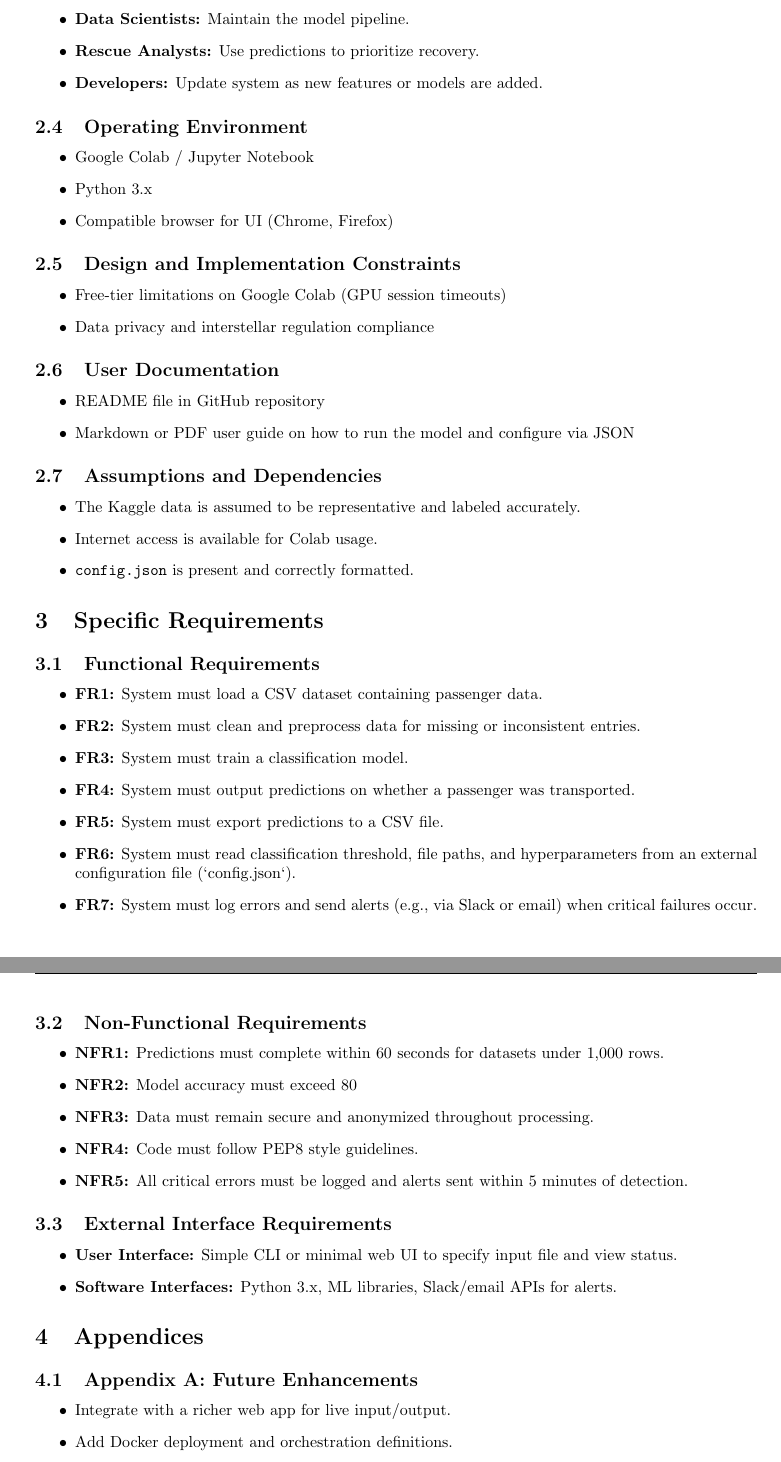
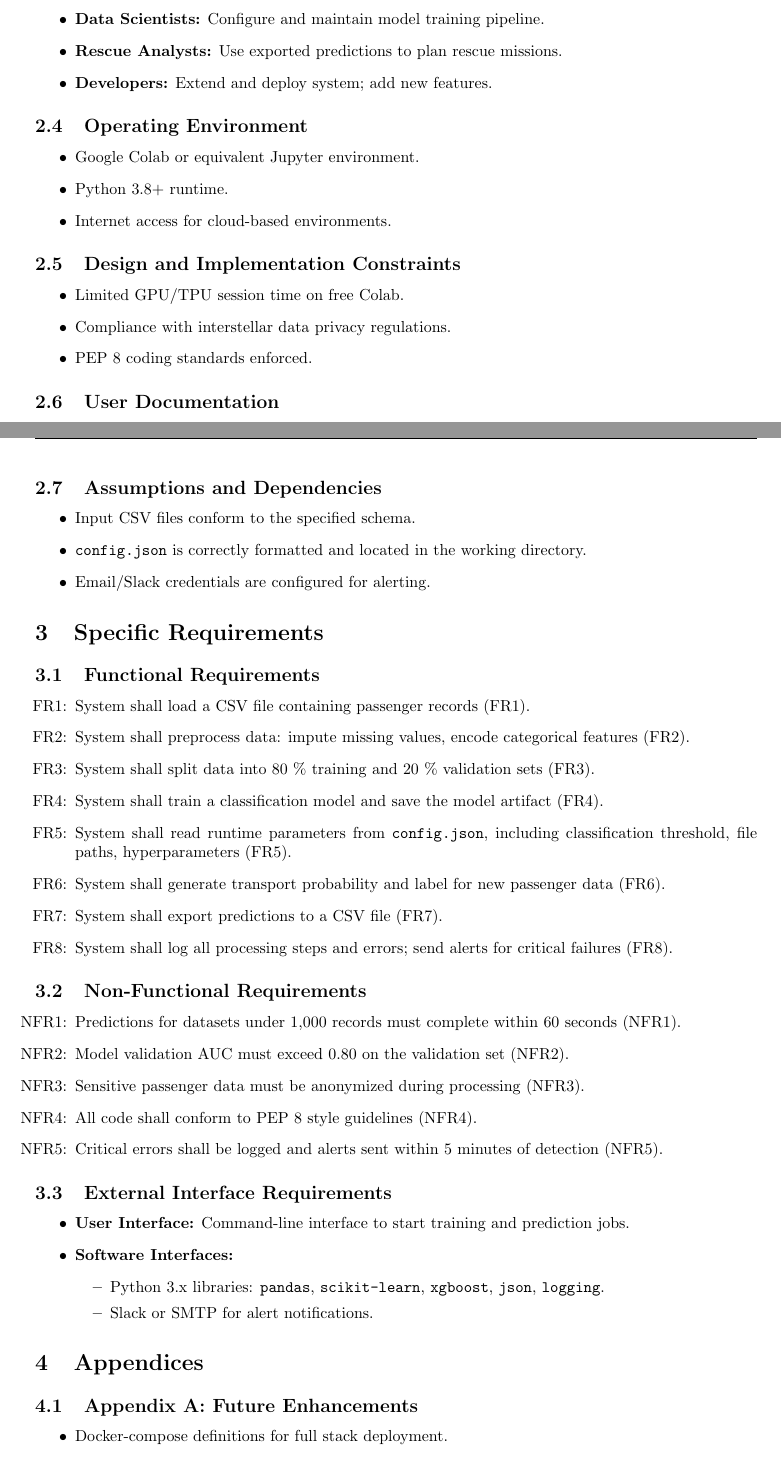
Before and after one commit to BraedonEdison342/finalSWT, a LaTeX document (SRS/Snapshot 2 SRS.tex): two parts of pages 3 and 4 of 4, joined at a grey line, cut so that both start at the same text. Compiled offline with pdfLaTeX.

Commit message:
Update Snapshot 2 SRS.tex

```diff
--- a/SRS/Snapshot 2 SRS.tex
+++ b/SRS/Snapshot 2 SRS.tex
@@ -75,69 +90,75 @@ This is a standalone prediction system utilizing machine learning to support int
 
 \subsection{User Classes and Characteristics}
 \begin{itemize}
-  \item \textbf{Data Scientists:} Maintain the model pipeline.
-  \item \textbf{Rescue Analysts:} Use predictions to prioritize recovery.
-  \item \textbf{Developers:} Update system as new features or models are added.
+  \item \textbf{Data Scientists:} Configure and maintain model training pipeline.
+  \item \textbf{Rescue Analysts:} Use exported predictions to plan rescue missions.
+  \item \textbf{Developers:} Extend and deploy system; add new features.
 \end{itemize}
 
 \subsection{Operating Environment}
 \begin{itemize}
-  \item Google Colab / Jupyter Notebook
-  \item Python 3.x
-  \item Compatible browser for UI (Chrome, Firefox)
+  \item Google Colab or equivalent Jupyter environment.
+  \item Python 3.8+ runtime.
+  \item Internet access for cloud-based environments.
 \end{itemize}
 
 \subsection{Design and Implementation Constraints}
 \begin{itemize}
-  \item Free-tier limitations on Google Colab (GPU session timeouts)
-  \item Data privacy and interstellar regulation compliance
+  \item Limited GPU/TPU session time on free Colab.
+  \item Compliance with interstellar data privacy regulations.
+  \item PEP 8 coding standards enforced.
 \end{itemize}
 
 \subsection{User Documentation}
 \begin{itemize}
-  \item README file in GitHub repository
-  \item Markdown or PDF user guide on how to run the model and configure via JSON
+  \item README.md with setup instructions.
+  \item User guide describing how to edit \texttt{config.json}, run training, and execute predictions.
 \end{itemize}
 
 \subsection{Assumptions and Dependencies}
 \begin{itemize}
-  \item The Kaggle data is assumed to be representative and labeled accurately.
-  \item Internet access is available for Colab usage.
-  \item \texttt{config.json} is present and correctly formatted.
+  \item Input CSV files conform to the specified schema.
+  \item \texttt{config.json} is correctly formatted and located in the working directory.
+  \item Email/Slack credentials are configured for alerting.
 \end{itemize}
 
 \section{Specific Requirements}
 \subsection{Functional Requirements}
-\begin{itemize}
-  \item \textbf{FR1:} System must load a CSV dataset containing passenger data.
-  \item \textbf{FR2:} System must clean and preprocess data for missing or inconsistent entries.
-  \item \textbf{FR3:} System must train a classification model.
-  \item \textbf{FR4:} System must output predictions on whether a passenger was transported.
-  \item \textbf{FR5:} System must export predictions to a CSV file.
-  \item \textbf{FR6:} System must read classification threshold, file paths, and hyperparameters from an external configuration file (`config.json`).
-  \item \textbf{FR7:} System must log errors and send alerts (e.g., via Slack or email) when critical failures occur.
-\end{itemize}
+\begin{enumerate}[label=FR\arabic*:]
+  \item System shall load a CSV file containing passenger records (FR1).
+  \item System shall preprocess data: impute missing values, encode categorical features (FR2).
+  \item System shall split data into 80 \% training and 20 \% validation sets (FR3).
+  \item System shall train a classification model and save the model artifact (FR4).
+  \item System shall read runtime parameters from \texttt{config.json}, including classification threshold, file paths, hyperparameters (FR5).
+  \item System shall generate transport probability and label for new passenger data (FR6).
+  \item System shall export predictions to a CSV file (FR7).
+  \item System shall log all processing steps and errors; send alerts for critical failures (FR8).
+\end{enumerate}
 
 \subsection{Non-Functional Requirements}
-\begin{itemize}
-  \item \textbf{NFR1:} Predictions must complete within 60 seconds for datasets under 1,000 rows.
-  \item \textbf{NFR2:} Model accuracy must exceed 80 % AUC on validation data.
-  \item \textbf{NFR3:} Data must remain secure and anonymized throughout processing.
-  \item \textbf{NFR4:} Code must follow PEP8 style guidelines.
-  \item \textbf{NFR5:} All critical errors must be logged and alerts sent within 5 minutes of detection.
-\end{itemize}
+\begin{enumerate}[label=NFR\arabic*:]
+  \item Predictions for datasets under 1,000 records must complete within 60 seconds (NFR1).
+  \item Model validation AUC must exceed 0.80 on the validation set (NFR2).
+  \item Sensitive passenger data must be anonymized during processing (NFR3).
+  \item All code shall conform to PEP 8 style guidelines (NFR4).
+  \item Critical errors shall be logged and alerts sent within 5 minutes of detection (NFR5).
+\end{enumerate}
 
 \subsection{External Interface Requirements}
 \begin{itemize}
-  \item \textbf{User Interface:} Simple CLI or minimal web UI to specify input file and view status.
-  \item \textbf{Software Interfaces:} Python 3.x, ML libraries, Slack/email APIs for alerts.
+  \item \textbf{User Interface:} Command‐line interface to start training and prediction jobs.
+  \item \textbf{Software Interfaces:}
+    \begin{itemize}
+      \item Python 3.x libraries: \texttt{pandas}, \texttt{scikit-learn}, \texttt{xgboost}, \texttt{json}, \texttt{logging}.
+      \item Slack or SMTP for alert notifications.
+    \end{itemize}
 \end{itemize}
 
 \section{Appendices}
 \subsection{Appendix A: Future Enhancements}
 \begin{itemize}
-  \item Integrate with a richer web app for live input/output.
-  \item Add Docker deployment and orchestration definitions.
+  \item Docker-compose definitions for full stack deployment.
+  \item Integration of model explainability (e.g., SHAP).
 \end{itemize}
 
 \subsection{Appendix B: Revision History}
```
Also changed, not shown: SRS/Snapshot 2 SRS.tex (41 more changed lines).
